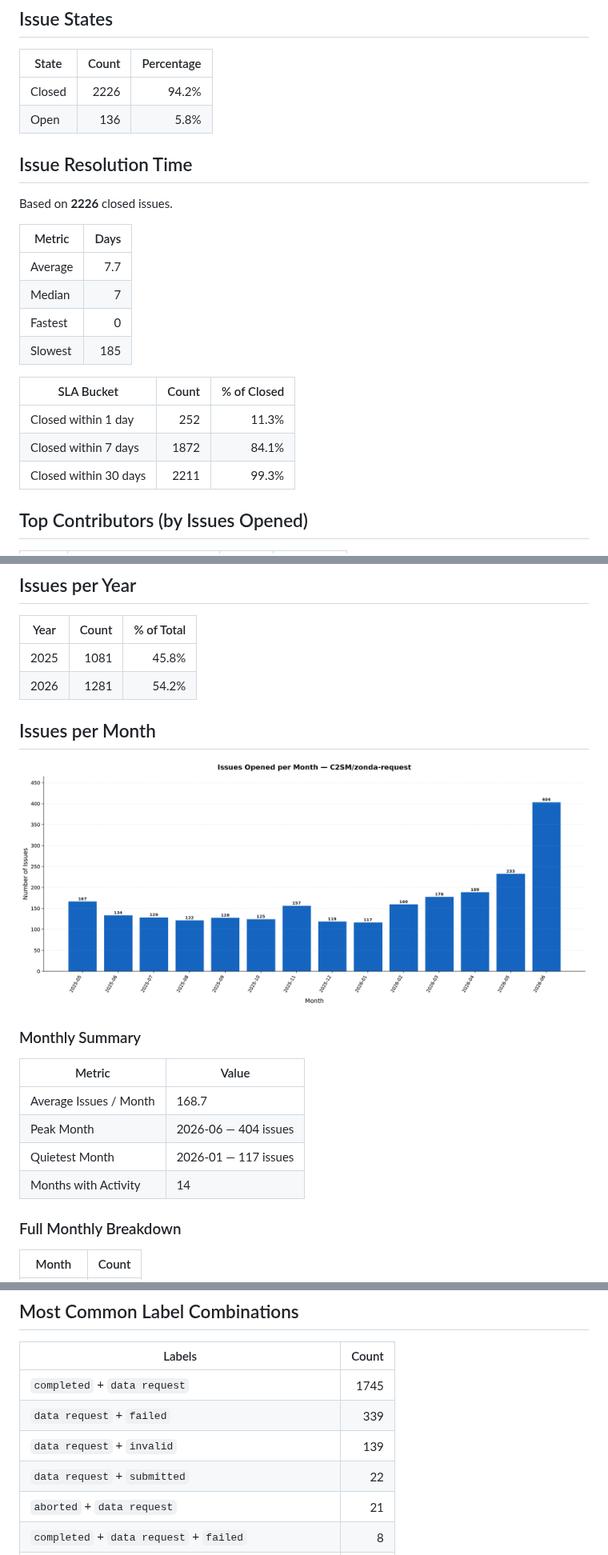
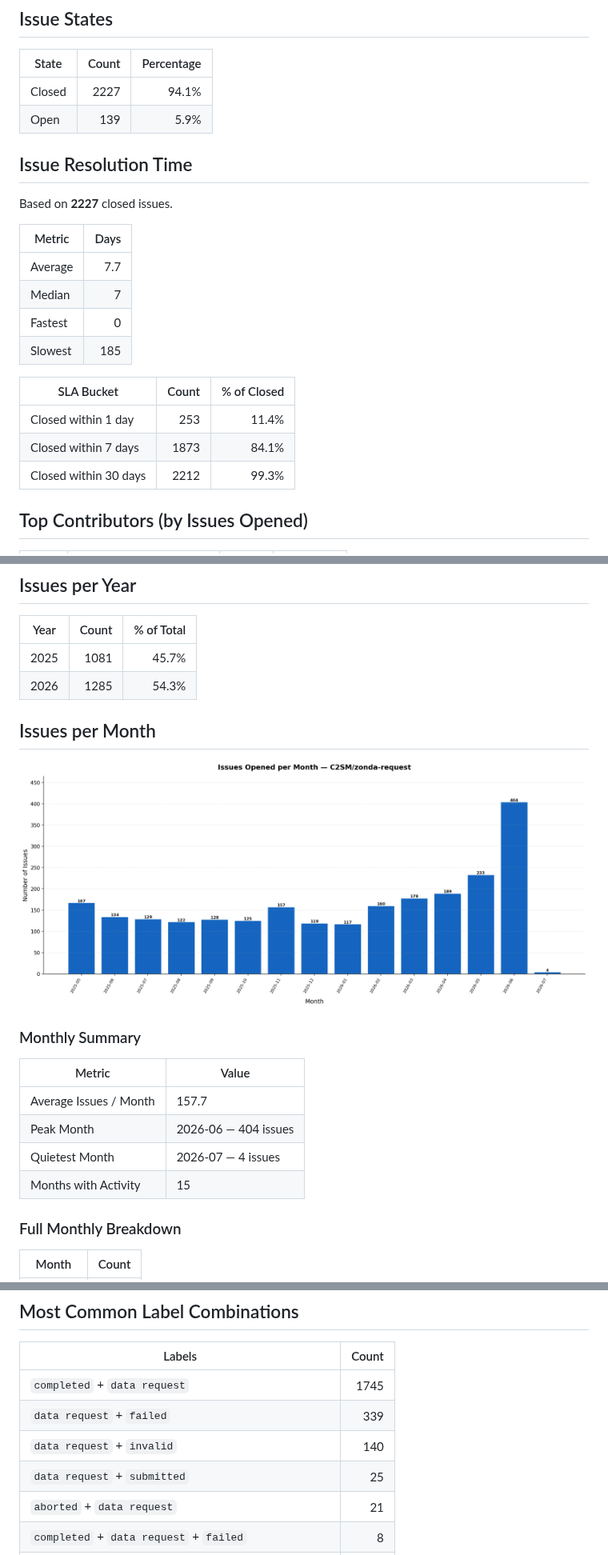
Before and after one commit to C2SM/zonda-statistics, a Markdown page: README.md, 3 parts joined by grey strips. Shown at 80% size. Rendered like a GitHub page; pictures changed too: issues_per_month.png.

```diff
--- a/README.md
+++ b/README.md
@@ -47,12 +53,12 @@ Extract statistics from zonda-requests
 
 | State | Count | Percentage |
 |-------|------:|-----------:|
-| Closed | 2226 | 94.2% |
-| Open | 136 | 5.8% |
+| Closed | 2227 | 94.1% |
+| Open | 139 | 5.9% |
 
 ## Issue Resolution Time
 
-Based on **2226** closed issues.
+Based on **2227** closed issues.
 
 | Metric | Days |
 |--------|-----:|
@@ -63,9 +69,9 @@ Based on **2226** closed issues.
 
 | SLA Bucket | Count | % of Closed |
 |------------|------:|------------:|
-| Closed within 1 day | 252 | 11.3% |
-| Closed within 7 days | 1872 | 84.1% |
-| Closed within 30 days | 2211 | 99.3% |
+| Closed within 1 day | 253 | 11.4% |
+| Closed within 7 days | 1873 | 84.1% |
+| Closed within 30 days | 2212 | 99.3% |
 
 ## Top Contributors (by Issues Opened)
 
@@ -91,8 +97,8 @@ Based on **2226** closed issues.
 
 | Year | Count | % of Total |
 |------|------:|-----------:|
-| 2025 | 1081 | 45.8% |
-| 2026 | 1281 | 54.2% |
+| 2025 | 1081 | 45.7% |
+| 2026 | 1285 | 54.3% |
 
 ## Issues per Month
 
@@ -102,10 +108,10 @@ Based on **2226** closed issues.
 
 | Metric | Value |
 |--------|-------|
-| Average Issues / Month | 168.7 |
+| Average Issues / Month | 157.7 |
 | Peak Month | 2026-06 — 404 issues |
-| Quietest Month | 2026-01 — 117 issues |
-| Months with Activity | 14 |
+| Quietest Month | 2026-07 — 4 issues |
+| Months with Activity | 15 |
 
 ### Full Monthly Breakdown
 
@@ -177,8 +184,8 @@ Based on **2226** closed issues.
 |--------|------:|
 | `completed` + `data request` | 1745 |
 | `data request` + `failed` | 339 |
-| `data request` + `invalid` | 139 |
-| `data request` + `submitted` | 22 |
+| `data request` + `invalid` | 140 |
+| `data request` + `submitted` | 25 |
 | `aborted` + `data request` | 21 |
 | `completed` + `data request` + `failed` | 8 |
 | `data request` + `discussion` + `failed` | 4 |
```
Also changed, not shown: other parts of README.md (+24 -17 lines), 15 other files.
